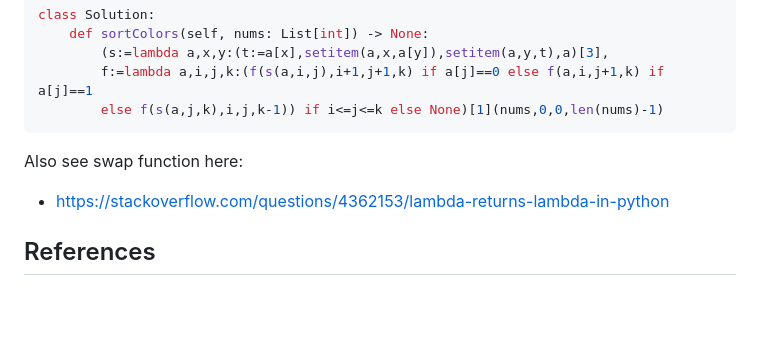
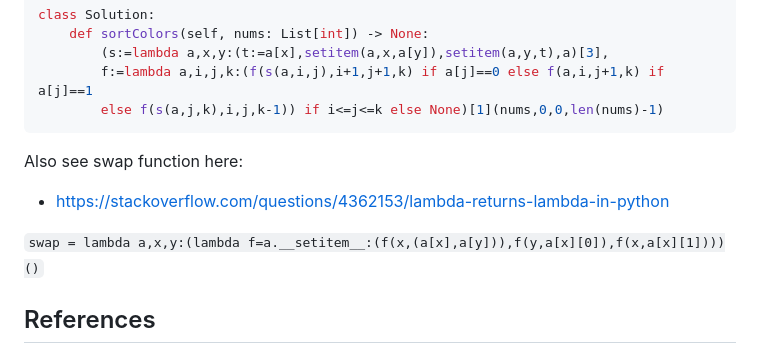
Before and after one commit to joric/oneliners, a Markdown page: README.md, the part around the change. GitHub-like rendering; blank space fills up the shorter version.

```diff
--- a/README.md
+++ b/README.md
@@ -714,6 +714,8 @@ Also see swap function here:
 
 * https://stackoverflow.com/questions/4362153/lambda-returns-lambda-in-python
 
+`swap = lambda a,x,y:(lambda f=a.__setitem__:(f(x,(a[x],a[y])),f(y,a[x][0]),f(x,a[x][1])))()`
+
 ## References
 
 * https://pythononeliners.com
```
